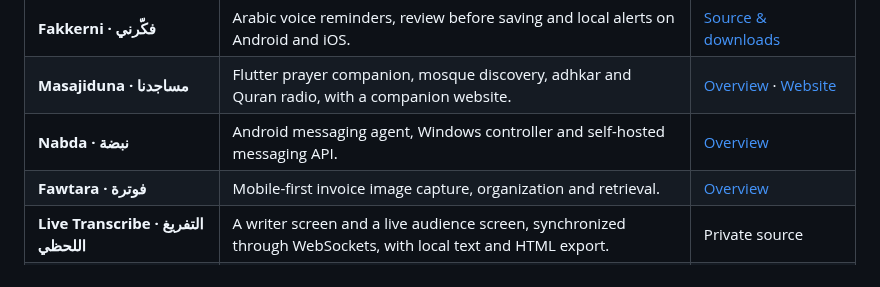
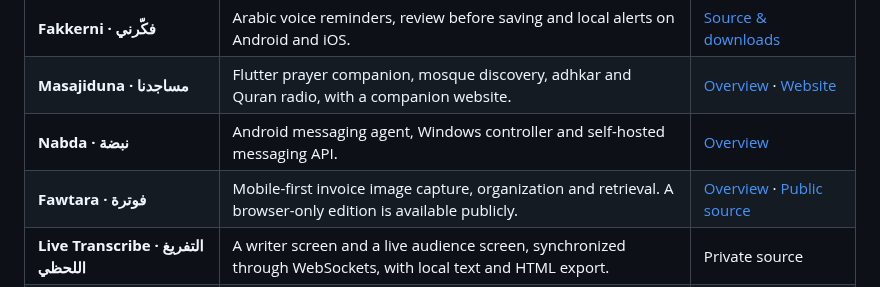
Before and after one commit to mohamedkbay/portfolio, a Markdown page: PROJECTS.md, the part around the change. GitHub-like rendering.

```diff
--- a/PROJECTS.md
+++ b/PROJECTS.md
@@ -15,7 +15,7 @@ Web and mobile products, business systems, websites and interface prototypes fro
 | **Fakkerni · فكّرني** | Arabic voice reminders, review before saving and local alerts on Android and iOS. | [Source & downloads](https://github.com/mohamedkbay/fakkerni) |
 | **Masajiduna · مساجدنا** | Flutter prayer companion, mosque discovery, adhkar and Quran radio, with a companion website. | [Overview](projects/masajiduna.md) · [Website](https://masajiduna.ly) |
 | **Nabda · نبضة** | Android messaging agent, Windows controller and self-hosted messaging API. | [Overview](projects/nabda.md) |
-| **Fawtara · فوترة** | Mobile-first invoice image capture, organization and retrieval. | [Overview](projects/fawtara.md) |
+| **Fawtara · فوترة** | Mobile-first invoice image capture, organization and retrieval. A browser-only edition is available publicly. | [Overview](projects/fawtara.md) · [Public source](https://github.com/mohamedkbay/fawtara-public) |
 | **Live Transcribe · التفريغ اللحظي** | A writer screen and a live audience screen, synchronized through WebSockets, with local text and HTML export. | Private source |
 | **Fermo mobile application** | Flutter application interfaces for customer, driver and supplier roles. | Private development project |
 
```
Also changed, not shown: assets/README.md (+1 -1 lines), projects/fawtara.md (+2 -2 lines), assets/fawtara/phone-home.jpg, 1 other file.
